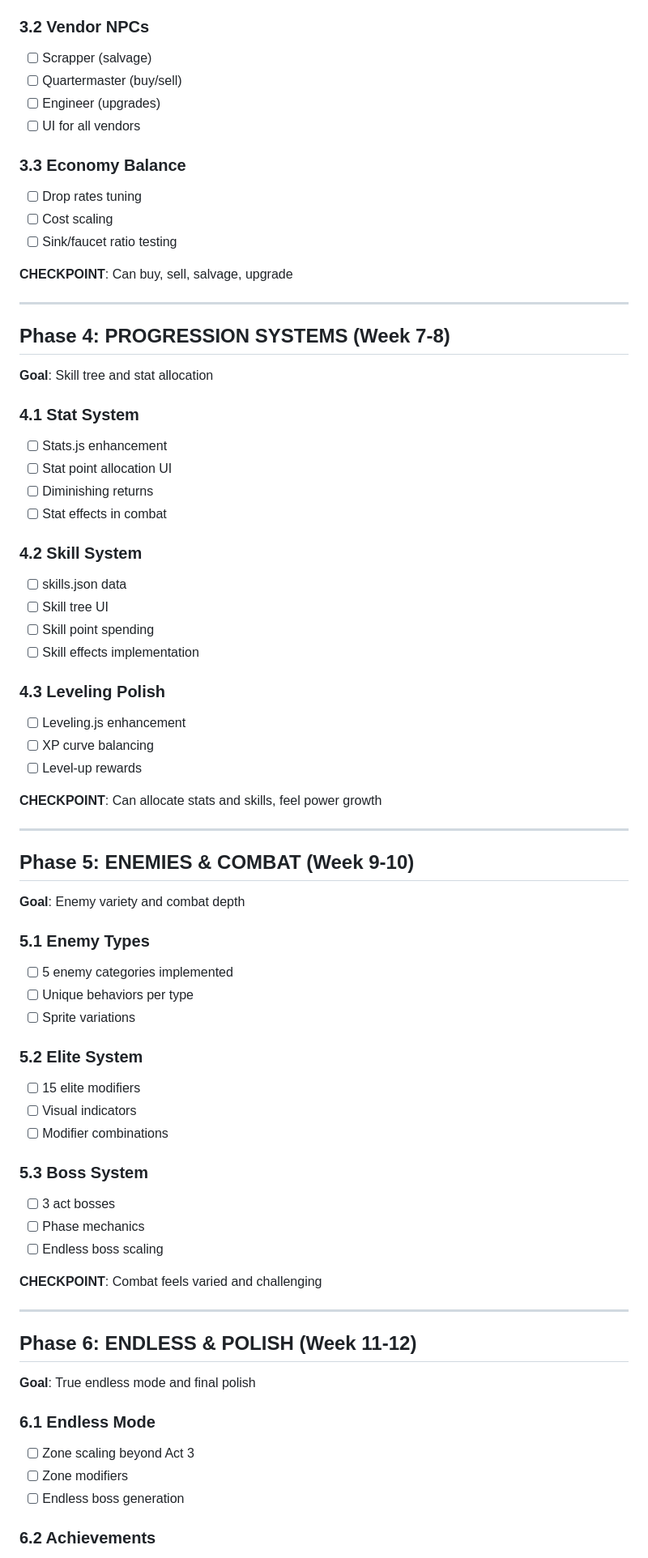
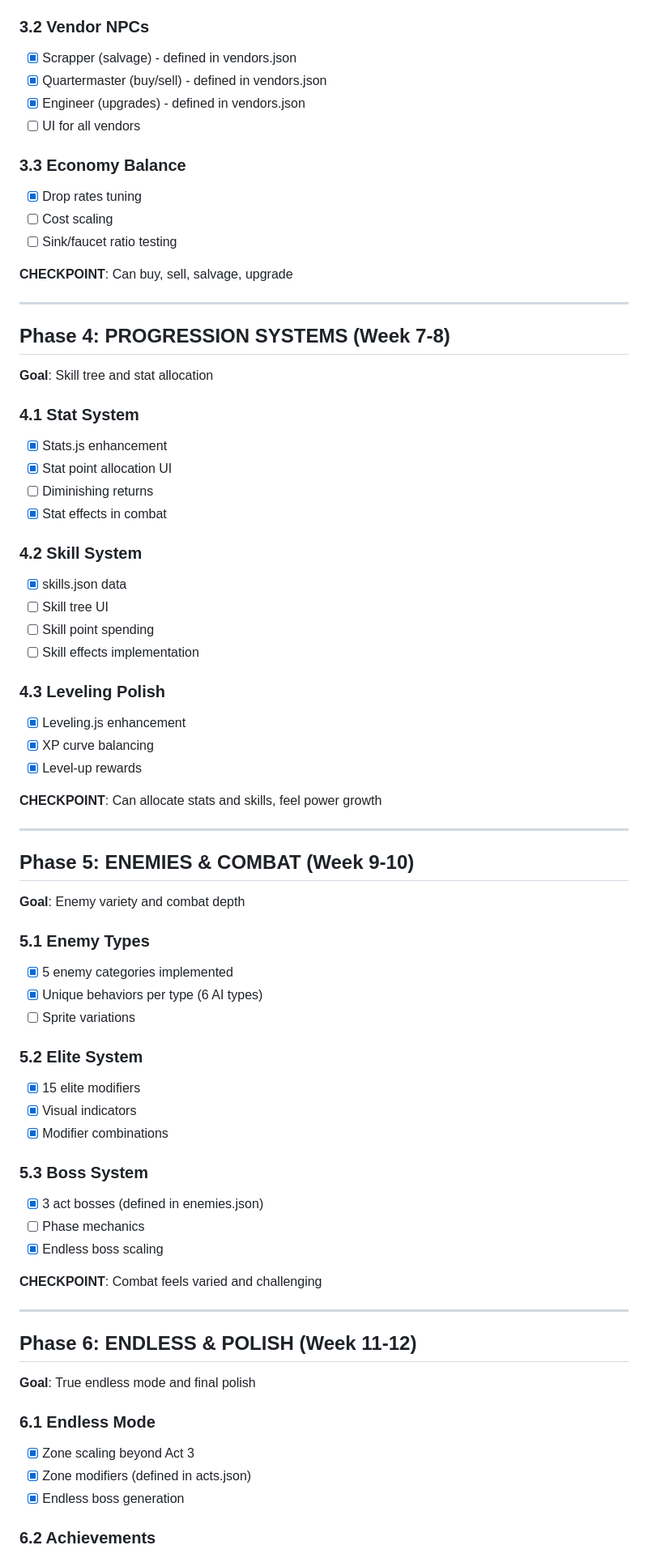
Before and after one commit to M4nfr41D-spec/NEWBONGIT-outer-Limits, a Markdown page: ROADMAP_v4.md, the part around one of its changes. Shown at 81% size. Rendered like a GitHub page.

```diff
--- a/ROADMAP_v4.md
+++ b/ROADMAP_v4.md
@@ -863,12 +864,12 @@ AT ZONE 100+:
 
 ### 3.2 Vendor NPCs
-- [ ] Scrapper (salvage)
-- [ ] Quartermaster (buy/sell)
-- [ ] Engineer (upgrades)
+- [x] Scrapper (salvage) - defined in vendors.json
+- [x] Quartermaster (buy/sell) - defined in vendors.json
+- [x] Engineer (upgrades) - defined in vendors.json
 - [ ] UI for all vendors
 
 ### 3.3 Economy Balance
-- [ ] Drop rates tuning
+- [x] Drop rates tuning
 - [ ] Cost scaling
 - [ ] Sink/faucet ratio testing
 
@@ -880,21 +881,21 @@ AT ZONE 100+:
 **Goal**: Skill tree and stat allocation
 
 ### 4.1 Stat System
-- [ ] Stats.js enhancement
-- [ ] Stat point allocation UI
+- [x] Stats.js enhancement
+- [x] Stat point allocation UI
 - [ ] Diminishing returns
-- [ ] Stat effects in combat
+- [x] Stat effects in combat
 
 ### 4.2 Skill System
-- [ ] skills.json data
+- [x] skills.json data
 - [ ] Skill tree UI
 - [ ] Skill point spending
 - [ ] Skill effects implementation
 
 ### 4.3 Leveling Polish
-- [ ] Leveling.js enhancement
-- [ ] XP curve balancing
-- [ ] Level-up rewards
+- [x] Leveling.js enhancement
+- [x] XP curve balancing
+- [x] Level-up rewards
 
 **CHECKPOINT**: Can allocate stats and skills, feel power growth
 
@@ -904,19 +905,19 @@ AT ZONE 100+:
 **Goal**: Enemy variety and combat depth
 
 ### 5.1 Enemy Types
-- [ ] 5 enemy categories implemented
-- [ ] Unique behaviors per type
+- [x] 5 enemy categories implemented
+- [x] Unique behaviors per type (6 AI types)
 - [ ] Sprite variations
 
 ### 5.2 Elite System
-- [ ] 15 elite modifiers
-- [ ] Visual indicators
-- [ ] Modifier combinations
+- [x] 15 elite modifiers
+- [x] Visual indicators
+- [x] Modifier combinations
 
 ### 5.3 Boss System
-- [ ] 3 act bosses
+- [x] 3 act bosses (defined in enemies.json)
 - [ ] Phase mechanics
-- [ ] Endless boss scaling
+- [x] Endless boss scaling
 
 **CHECKPOINT**: Combat feels varied and challenging
 
@@ -926,8 +927,8 @@ AT ZONE 100+:
 **Goal**: True endless mode and final polish
 
 ### 6.1 Endless Mode
-- [ ] Zone scaling beyond Act 3
-- [ ] Zone modifiers
-- [ ] Endless boss generation
+- [x] Zone scaling beyond Act 3
+- [x] Zone modifiers (defined in acts.json)
+- [x] Endless boss generation
 
 ### 6.2 Achievements
```
Also changed, not shown: other parts of ROADMAP_v4.md (+36 -35 lines).
